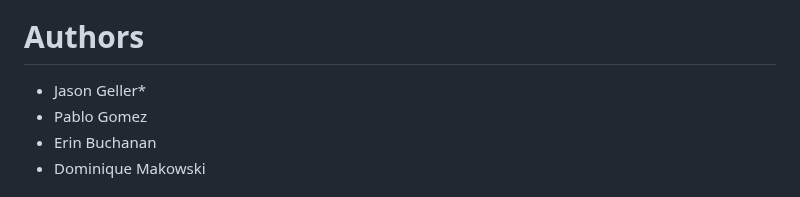
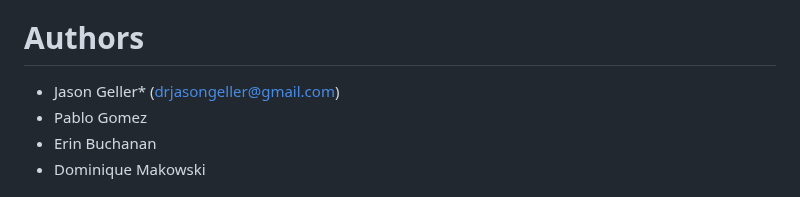
Before and after one commit to jgeller112/Disfluency_Ms, a Markdown page: README.md, the part around the change. Rendered like a GitHub page.

```diff
--- a/README.md
+++ b/README.md
@@ -4,7 +4,7 @@ This repository contains  materials and code for our manuscript "Perceptual Disf
 
 # Authors
 
-- Jason Geller*
+- Jason Geller* (drjasongeller@gmail.com)
 - Pablo Gomez
 - Erin Buchanan
 - Dominique Makowski
```
